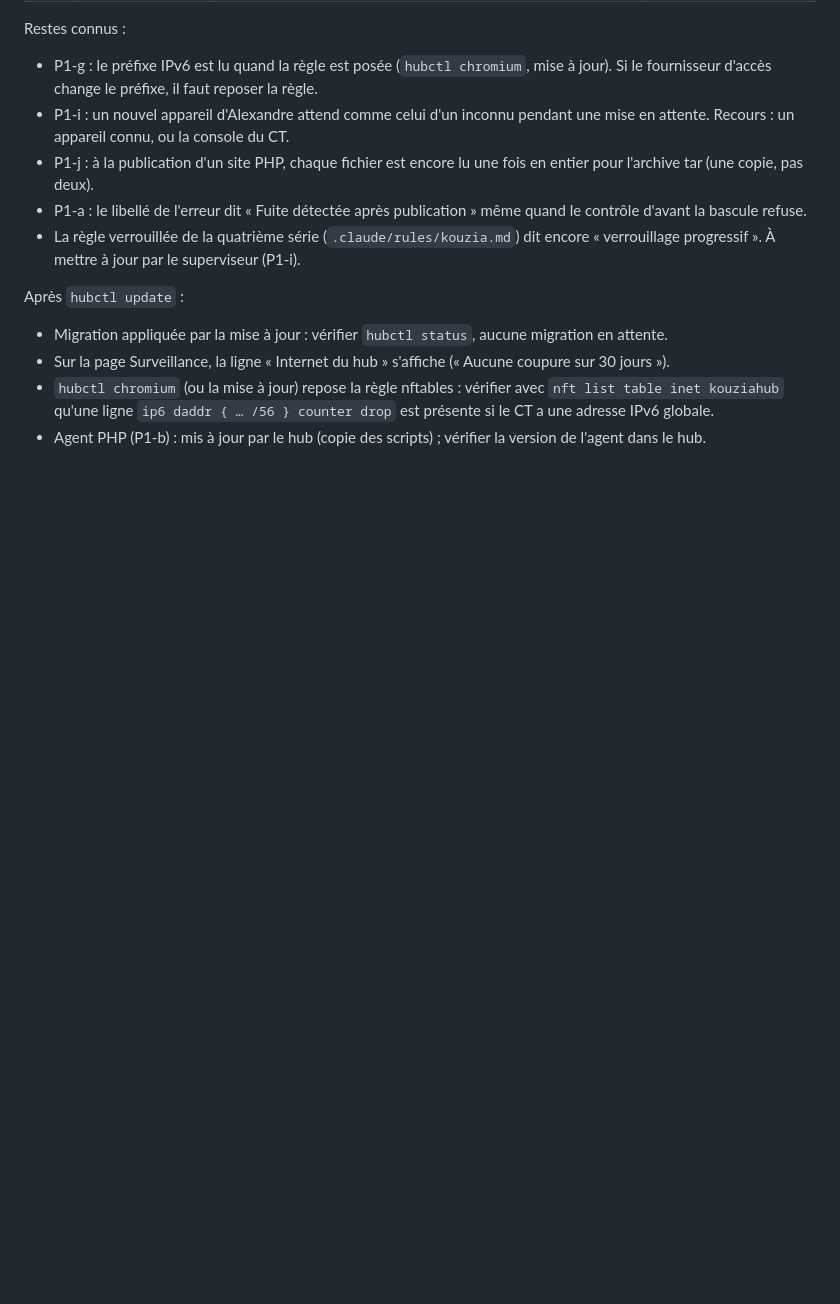
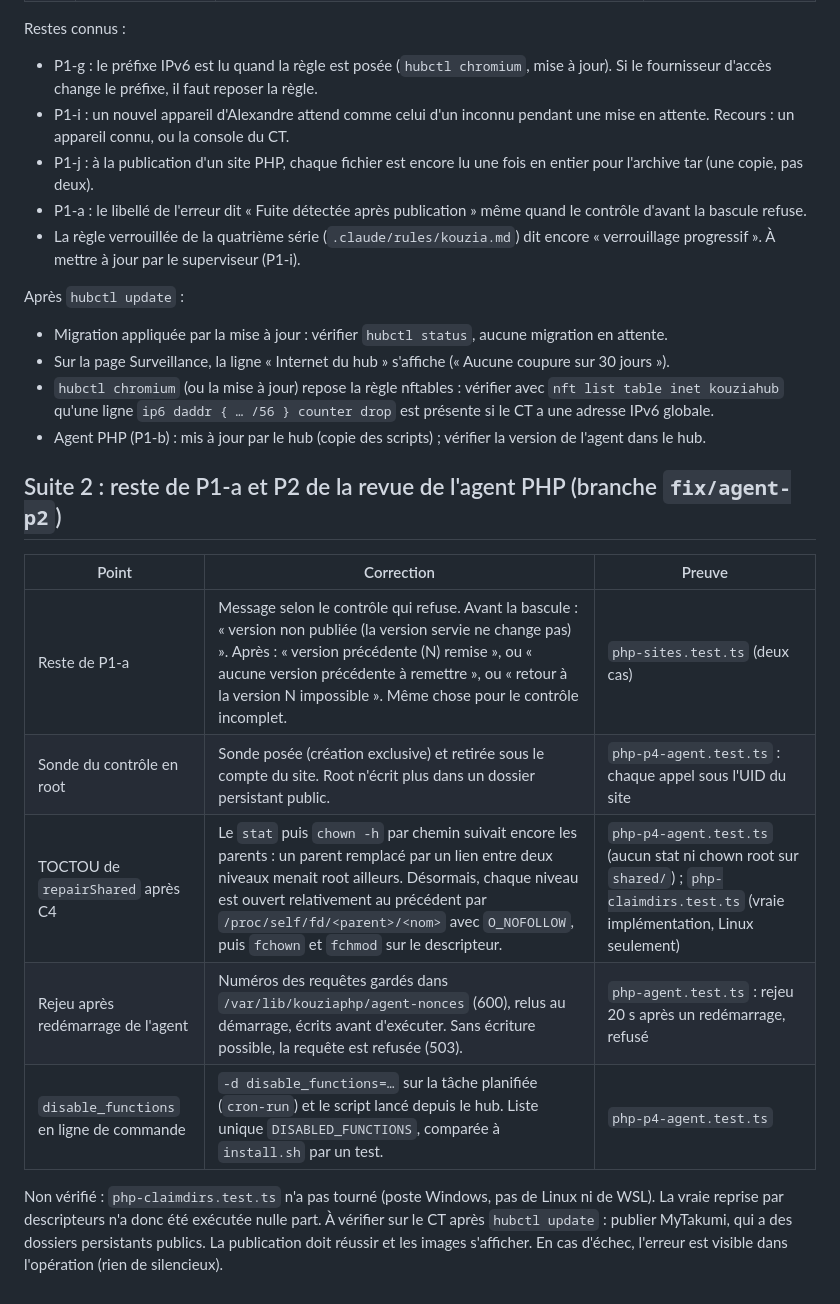
Before and after one commit to K0uzia/KouziaHub, a Markdown page: docs/audit/2026-10-27.md, the part around the change. GitHub-like rendering; blank space fills up the shorter version.

Commit message:
Audit : suite 2 (reste de P1-a, P2 de la revue de l'agent PHP)

```diff
--- a/docs/audit/2026-10-27.md
+++ b/docs/audit/2026-10-27.md
@@ -177,3 +177,15 @@ Après `hubctl update` :
 - Sur la page Surveillance, la ligne « Internet du hub » s'affiche (« Aucune coupure sur 30 jours »).
 - `hubctl chromium` (ou la mise à jour) repose la règle nftables : vérifier avec `nft list table inet kouziahub` qu'une ligne `ip6 daddr { … /56 } counter drop` est présente si le CT a une adresse IPv6 globale.
 - Agent PHP (P1-b) : mis à jour par le hub (copie des scripts) ; vérifier la version de l'agent dans le hub.
+
+## Suite 2 : reste de P1-a et P2 de la revue de l'agent PHP (branche `fix/agent-p2`)
+
+| Point | Correction | Preuve |
+|---|---|---|
+| Reste de P1-a | Message selon le contrôle qui refuse. Avant la bascule : « version non publiée (la version servie ne change pas) ». Après : « version précédente (N) remise », ou « aucune version précédente à remettre », ou « retour à la version N impossible ». Même chose pour le contrôle incomplet. | `php-sites.test.ts` (deux cas) |
+| Sonde du contrôle en root | Sonde posée (création exclusive) et retirée sous le compte du site. Root n'écrit plus dans un dossier persistant public. | `php-p4-agent.test.ts` : chaque appel sous l'UID du site |
+| TOCTOU de `repairShared` après C4 | Le `stat` puis `chown -h` par chemin suivait encore les parents : un parent remplacé par un lien entre deux niveaux menait root ailleurs. Désormais, chaque niveau est ouvert relativement au précédent par `/proc/self/fd/<parent>/<nom>` avec `O_NOFOLLOW`, puis `fchown` et `fchmod` sur le descripteur. | `php-p4-agent.test.ts` (aucun stat ni chown root sur `shared/`) ; `php-claimdirs.test.ts` (vraie implémentation, Linux seulement) |
+| Rejeu après redémarrage de l'agent | Numéros des requêtes gardés dans `/var/lib/kouziaphp/agent-nonces` (600), relus au démarrage, écrits avant d'exécuter. Sans écriture possible, la requête est refusée (503). | `php-agent.test.ts` : rejeu 20 s après un redémarrage, refusé |
+| `disable_functions` en ligne de commande | `-d disable_functions=…` sur la tâche planifiée (`cron-run`) et le script lancé depuis le hub. Liste unique `DISABLED_FUNCTIONS`, comparée à `install.sh` par un test. | `php-p4-agent.test.ts` |
+
+Non vérifié : `php-claimdirs.test.ts` n'a pas tourné (poste Windows, pas de Linux ni de WSL). La vraie reprise par descripteurs n'a donc été exécutée nulle part. À vérifier sur le CT après `hubctl update` : publier MyTakumi, qui a des dossiers persistants publics. La publication doit réussir et les images s'afficher. En cas d'échec, l'erreur est visible dans l'opération (rien de silencieux).
```
